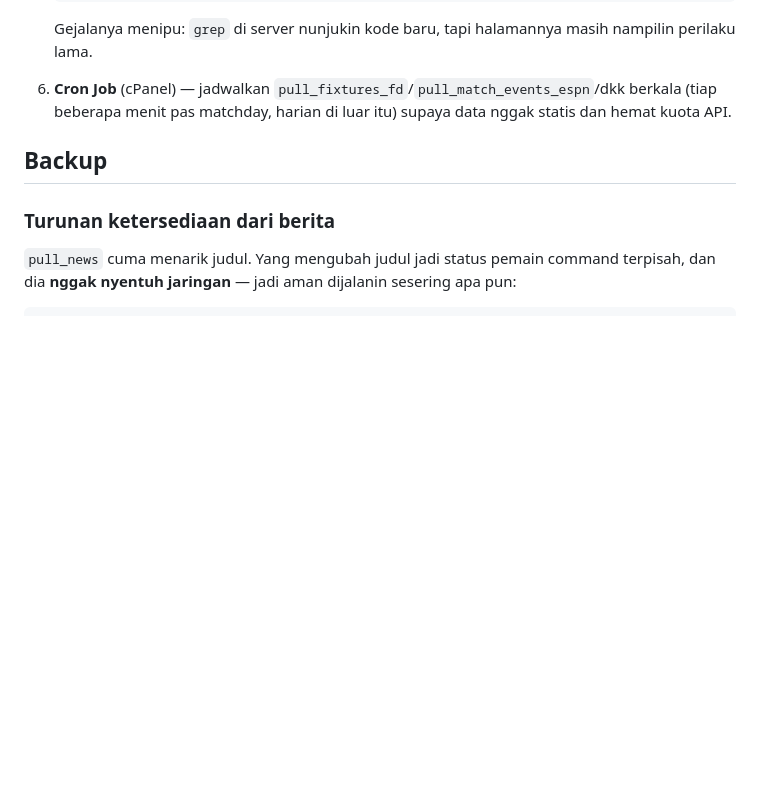
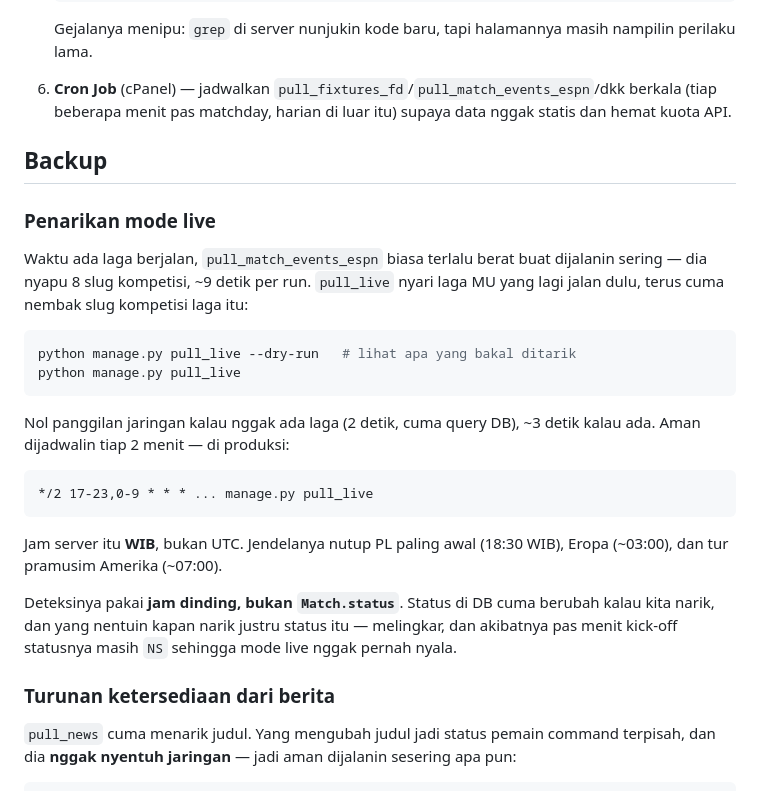
Before and after one commit to icalunyu/united-analytic, a Markdown page: README.md, the part around the change. GitHub-like rendering; blank space fills up the shorter version.

````diff
--- a/README.md
+++ b/README.md
@@ -212,6 +212,32 @@ Server ini (DomaiNesia, `musafar.web.id`) udah pernah dipakai buat deploy app Dj
 
 ## Backup
 
+### Penarikan mode live
+
+Waktu ada laga berjalan, `pull_match_events_espn` biasa terlalu berat buat
+dijalanin sering — dia nyapu 8 slug kompetisi, ~9 detik per run. `pull_live`
+nyari laga MU yang lagi jalan dulu, terus cuma nembak slug kompetisi laga itu:
+
+```bash
+python manage.py pull_live --dry-run   # lihat apa yang bakal ditarik
+python manage.py pull_live
+```
+
+Nol panggilan jaringan kalau nggak ada laga (2 detik, cuma query DB), ~3 detik
+kalau ada. Aman dijadwalin tiap 2 menit — di produksi:
+
+```
+*/2 17-23,0-9 * * * ... manage.py pull_live
+```
+
+Jam server itu **WIB**, bukan UTC. Jendelanya nutup PL paling awal (18:30 WIB),
+Eropa (~03:00), dan tur pramusim Amerika (~07:00).
+
+Deteksinya pakai **jam dinding, bukan `Match.status`**. Status di DB cuma
+berubah kalau kita narik, dan yang nentuin kapan narik justru status itu —
+melingkar, dan akibatnya pas menit kick-off statusnya masih `NS` sehingga mode
+live nggak pernah nyala.
+
 ### Turunan ketersediaan dari berita
 
 `pull_news` cuma menarik judul. Yang mengubah judul jadi status pemain command
````
Also changed, not shown: CATATAN-PERUBAHAN-BESAR.md (+70 -0 lines).
